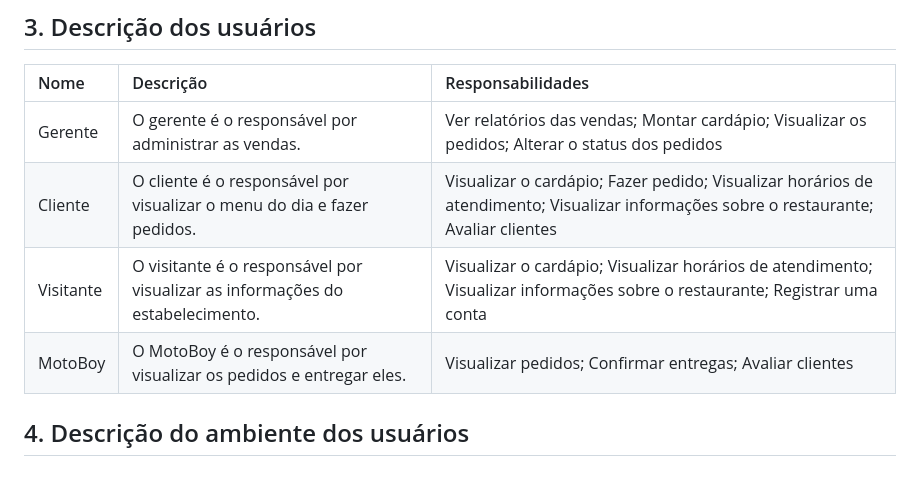
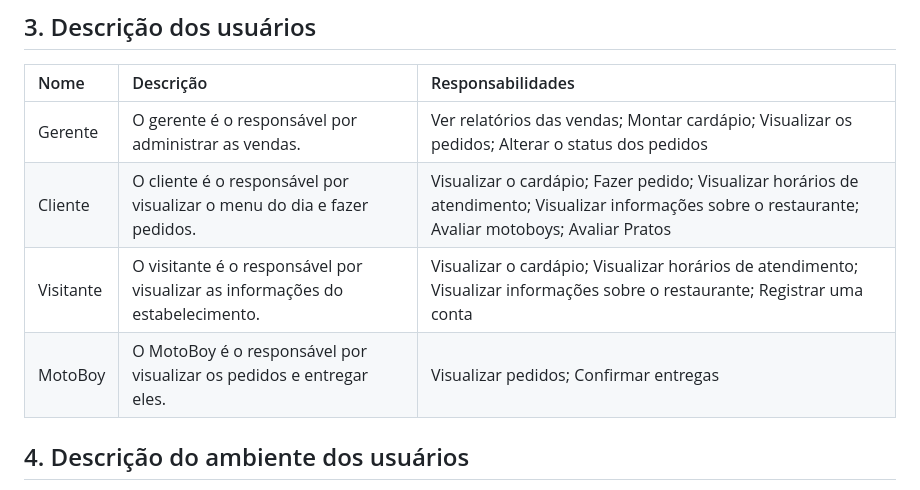
Before and after one commit to PI-InfoWeb-CNAT/Japapou, a Markdown page: docs/Documento_de_Visao.md, the part around the change. Drawn GitHub-style.

Commit message:
Atualizar descrição de usuários

```diff
--- a/docs/Documento_de_Visao.md
+++ b/docs/Documento_de_Visao.md
@@ -26,9 +26,9 @@
 | Nome | Descrição | Responsabilidades |
 |:- |:- |:- |
 | Gerente | O gerente é o responsável por administrar as vendas. | Ver relatórios das vendas; Montar cardápio; Visualizar os pedidos; Alterar o status dos pedidos |
-| Cliente | O cliente é o responsável por visualizar o menu do dia e fazer pedidos. |  Visualizar o cardápio; Fazer pedido; Visualizar horários de atendimento; Visualizar informações sobre o restaurante; Avaliar clientes |
+| Cliente | O cliente é o responsável por visualizar o menu do dia e fazer pedidos. |  Visualizar o cardápio; Fazer pedido; Visualizar horários de atendimento; Visualizar informações sobre o restaurante; Avaliar motoboys; Avaliar Pratos |
 | Visitante | O visitante é o responsável por visualizar as informações do estabelecimento. | Visualizar o cardápio; Visualizar horários de atendimento; Visualizar informações sobre o restaurante; Registrar uma conta |
-| MotoBoy | O MotoBoy é o responsável por visualizar os pedidos e entregar eles. | Visualizar pedidos; Confirmar entregas; Avaliar clientes |
+| MotoBoy | O MotoBoy é o responsável por visualizar os pedidos e entregar eles. | Visualizar pedidos; Confirmar entregas |
 
 ## 4. Descrição do ambiente dos usuários
 O sistema tem três tipos de usuários. Um deles é o responsável por receber os pedidos feitos via aplicação, o outro usuário é o cliente cadastrado e o terceiro é o cliente não cadastrado, chamado de visitante.
```
